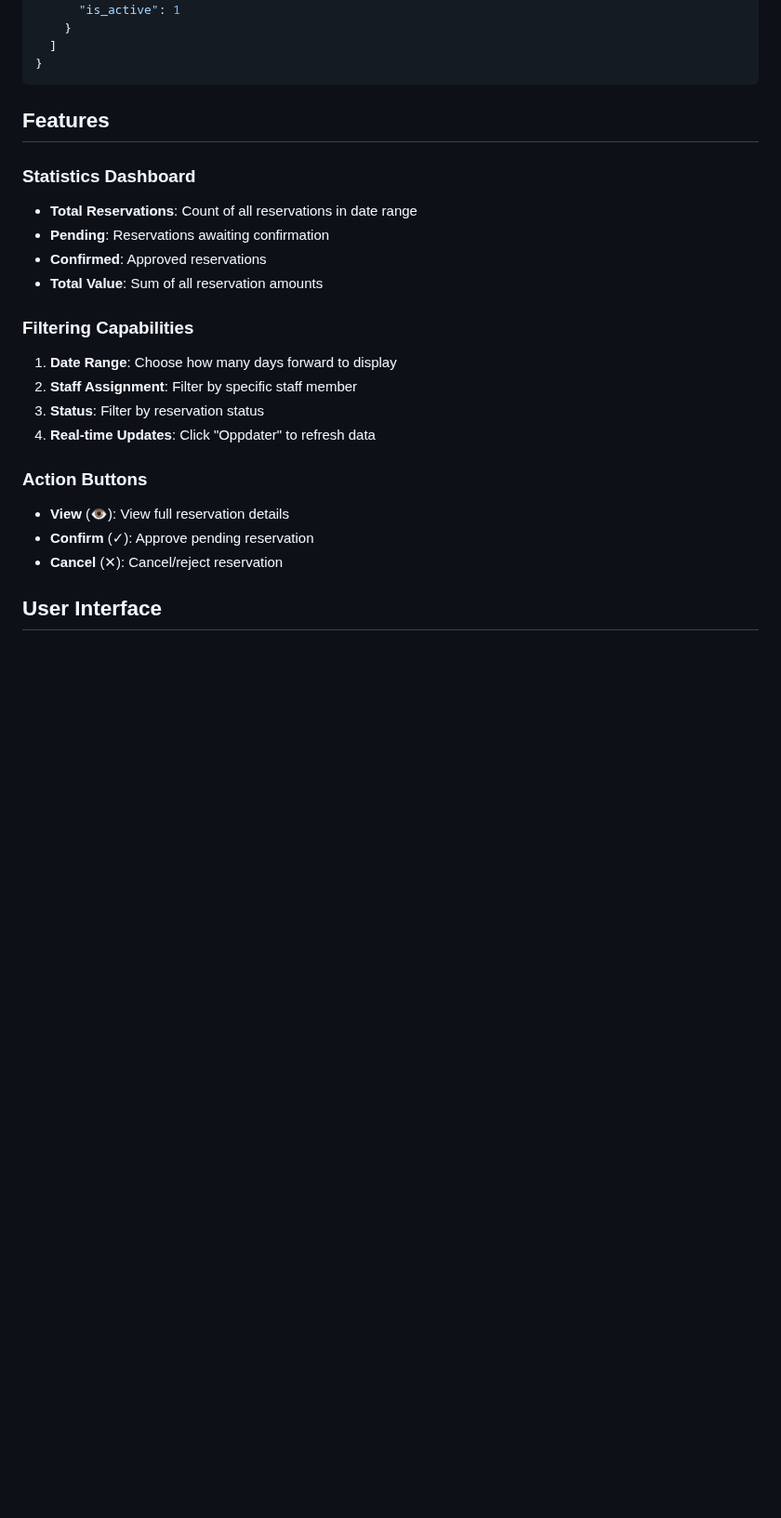
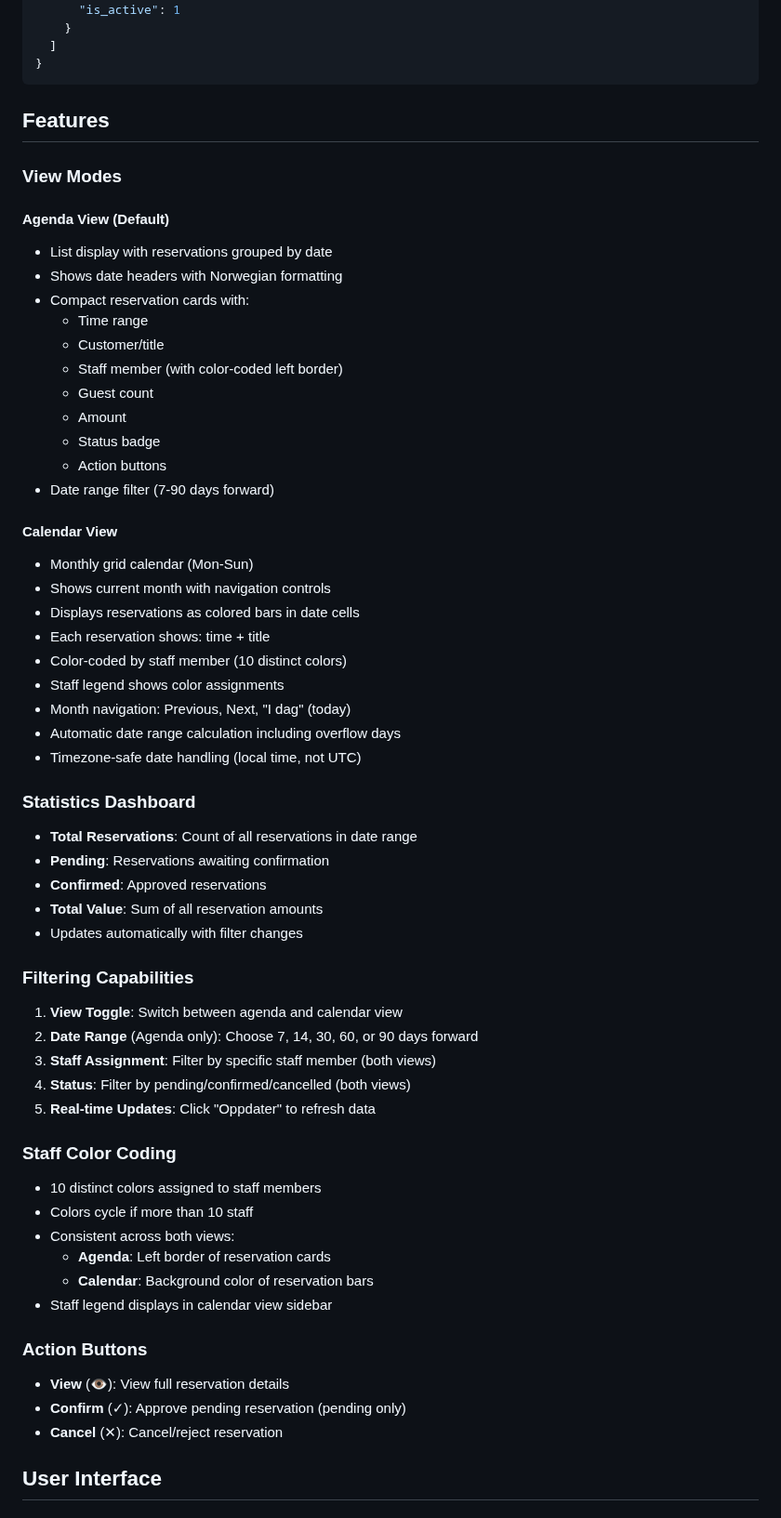
Before and after one commit to salesmanno/Super-Panel, a Markdown page: docs/reservation_module.md, the part around one of its changes. Shown at 93% size. GitHub-like rendering; blank space fills up the shorter version.

```diff
--- a/docs/reservation_module.md
+++ b/docs/reservation_module.md
@@ -131,21 +139,57 @@ Staff assignments reference this table for assigned personnel.
 
 ## Features
 
+### View Modes
+
+#### Agenda View (Default)
+- List display with reservations grouped by date
+- Shows date headers with Norwegian formatting
+- Compact reservation cards with:
+  - Time range
+  - Customer/title
+  - Staff member (with color-coded left border)
+  - Guest count
+  - Amount
+  - Status badge
+  - Action buttons
+- Date range filter (7-90 days forward)
+
+#### Calendar View
+- Monthly grid calendar (Mon-Sun)
+- Shows current month with navigation controls
+- Displays reservations as colored bars in date cells
+- Each reservation shows: time + title
+- Color-coded by staff member (10 distinct colors)
+- Staff legend shows color assignments
+- Month navigation: Previous, Next, "I dag" (today)
+- Automatic date range calculation including overflow days
+- Timezone-safe date handling (local time, not UTC)
+
 ### Statistics Dashboard
 - **Total Reservations**: Count of all reservations in date range
 - **Pending**: Reservations awaiting confirmation
 - **Confirmed**: Approved reservations
 - **Total Value**: Sum of all reservation amounts
+- Updates automatically with filter changes
 
 ### Filtering Capabilities
-1. **Date Range**: Choose how many days forward to display
-2. **Staff Assignment**: Filter by specific staff member
-3. **Status**: Filter by reservation status
-4. **Real-time Updates**: Click "Oppdater" to refresh data
+1. **View Toggle**: Switch between agenda and calendar view
+2. **Date Range** (Agenda only): Choose 7, 14, 30, 60, or 90 days forward
+3. **Staff Assignment**: Filter by specific staff member (both views)
+4. **Status**: Filter by pending/confirmed/cancelled (both views)
+5. **Real-time Updates**: Click "Oppdater" to refresh data
+
+### Staff Color Coding
+- 10 distinct colors assigned to staff members
+- Colors cycle if more than 10 staff
+- Consistent across both views:
+  - **Agenda**: Left border of reservation cards
+  - **Calendar**: Background color of reservation bars
+- Staff legend displays in calendar view sidebar
 
 ### Action Buttons
 - **View** (👁️): View full reservation details
-- **Confirm** (✓): Approve pending reservation
+- **Confirm** (✓): Approve pending reservation (pending only)
 - **Cancel** (✕): Cancel/reject reservation
 
 ## User Interface
```
Also changed, not shown: other parts of docs/reservation_module.md (+50 -9 lines), replit.md (+3 -2 lines).
